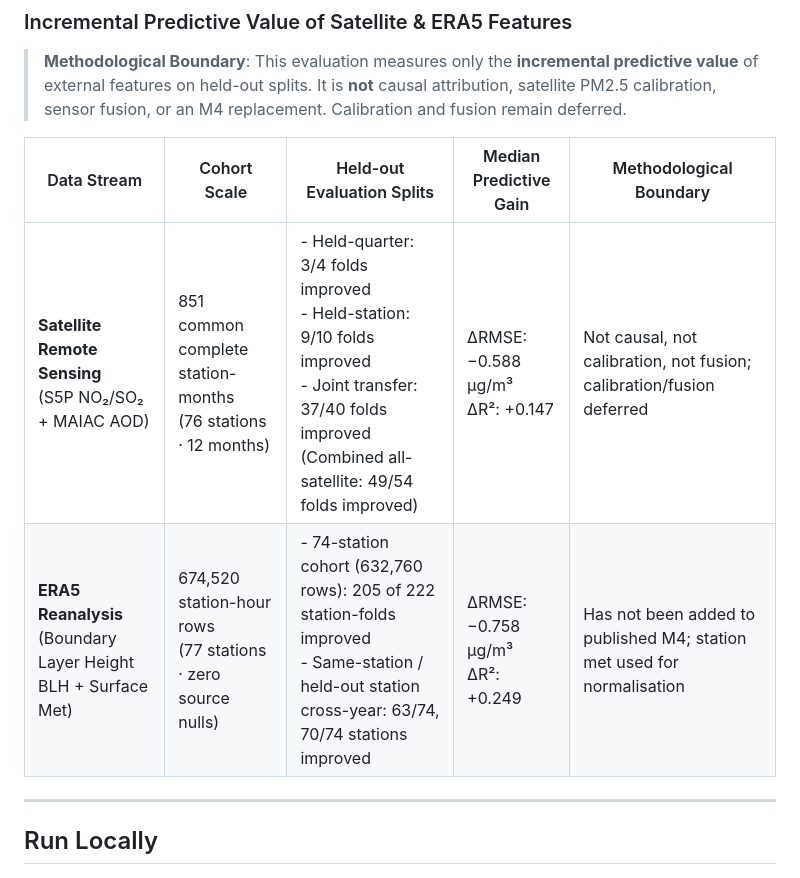
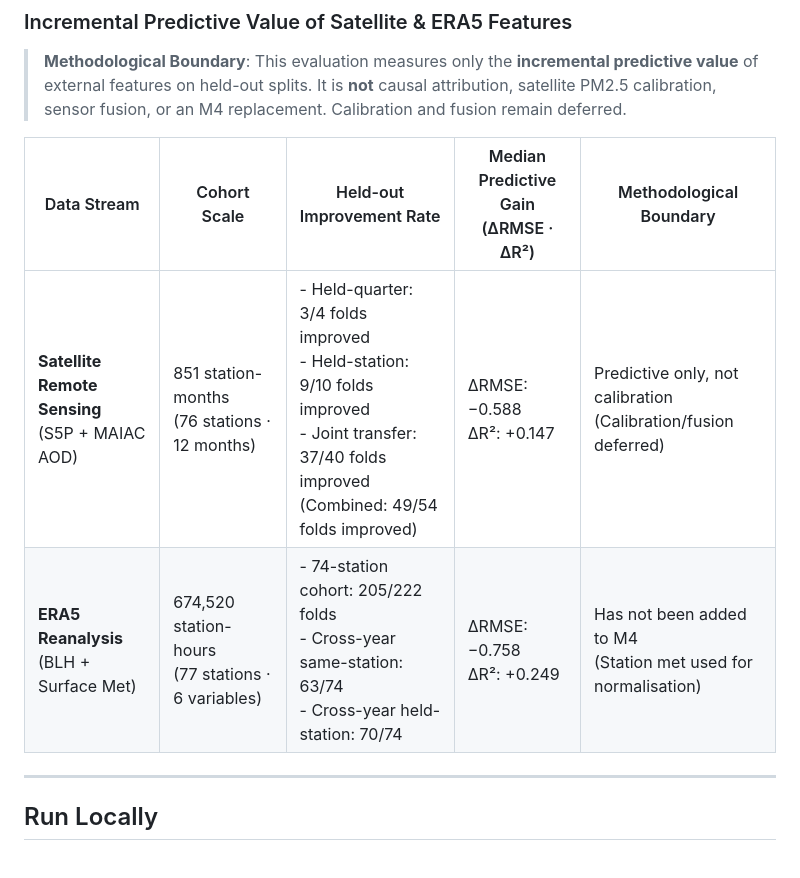
Before and after one commit to kuotunyu/air-quality, a Markdown page: README.en.md, the part around the change. Rendered like a GitHub page.

Commit message:
docs: optimize Satellite and ERA5 comparison table line breaks and formatting

```diff
--- a/README.en.md
+++ b/README.en.md
@@ -158,10 +158,10 @@ See [docs/legal.md](docs/legal.md) for source-specific terms and redistribution
 
 > **Methodological Boundary**: This evaluation measures only the **incremental predictive value** of external features on held-out splits. It is **not** causal attribution, satellite PM2.5 calibration, sensor fusion, or an M4 replacement. Calibration and fusion remain deferred.
 
-| Data Stream | Cohort Scale | Held-out Evaluation Splits | Median Predictive Gain | Methodological Boundary |
+| Data Stream | Cohort Scale | Held-out Improvement Rate | Median Predictive Gain<br/>(ΔRMSE · ΔR²) | Methodological Boundary |
 |---|---|---|---|---|
-| **Satellite Remote Sensing**<br/>(S5P NO₂/SO₂ + MAIAC AOD) | 851 common complete station-months<br/>(76 stations · 12 months) | - Held-quarter: 3/4 folds improved<br/>- Held-station: 9/10 folds improved<br/>- Joint transfer: 37/40 folds improved<br/>(Combined all-satellite: 49/54 folds improved) | ΔRMSE: −0.588 µg/m³<br/>ΔR²: +0.147 | Not causal, not calibration, not fusion; calibration/fusion deferred |
-| **ERA5 Reanalysis**<br/>(Boundary Layer Height BLH + Surface Met) | 674,520 station-hour rows<br/>(77 stations · zero source nulls) | - 74-station cohort (632,760 rows): 205 of 222 station-folds improved<br/>- Same-station / held-out station cross-year: 63/74, 70/74 stations improved | ΔRMSE: −0.758 µg/m³<br/>ΔR²: +0.249 | Has not been added to published M4; station met used for normalisation |
+| **Satellite Remote Sensing**<br/>(S5P + MAIAC AOD) | 851 station-months<br/>(76 stations · 12 months) | - Held-quarter: 3/4 folds improved<br/>- Held-station: 9/10 folds improved<br/>- Joint transfer: 37/40 folds improved<br/>(Combined: 49/54 folds improved) | ΔRMSE: −0.588<br/>ΔR²: +0.147 | Predictive only, not calibration<br/>(Calibration/fusion deferred) |
+| **ERA5 Reanalysis**<br/>(BLH + Surface Met) | 674,520 station-hours<br/>(77 stations · 6 variables) | - 74-station cohort: 205/222 folds<br/>- Cross-year same-station: 63/74<br/>- Cross-year held-station: 70/74 | ΔRMSE: −0.758<br/>ΔR²: +0.249 | Has not been added to M4<br/>(Station met used for normalisation) |
 
 <!--
 The 2025 M8 association and held-out predictive-value diagnostics delivered use
```
Also changed, not shown: README.md (+3 -3 lines).
